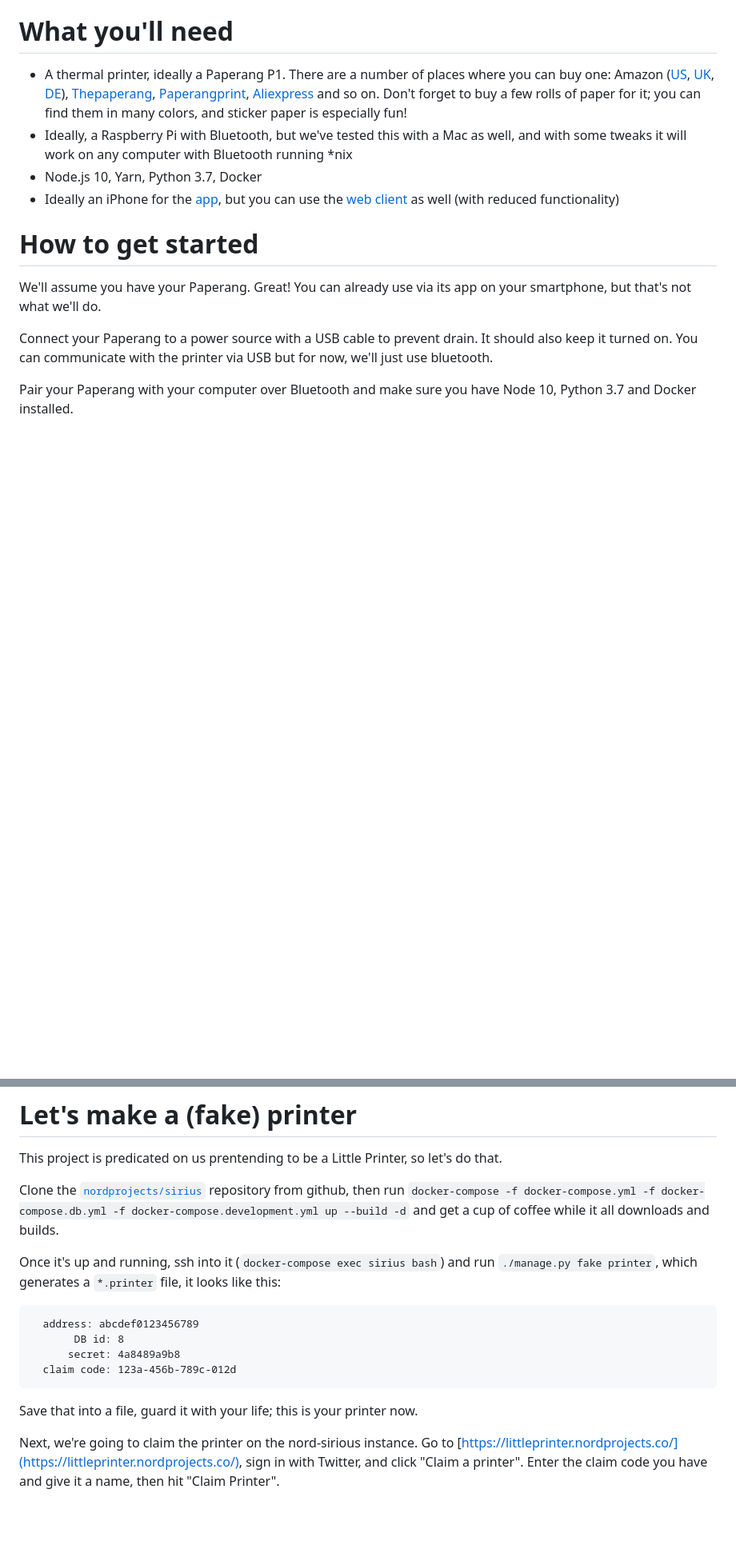
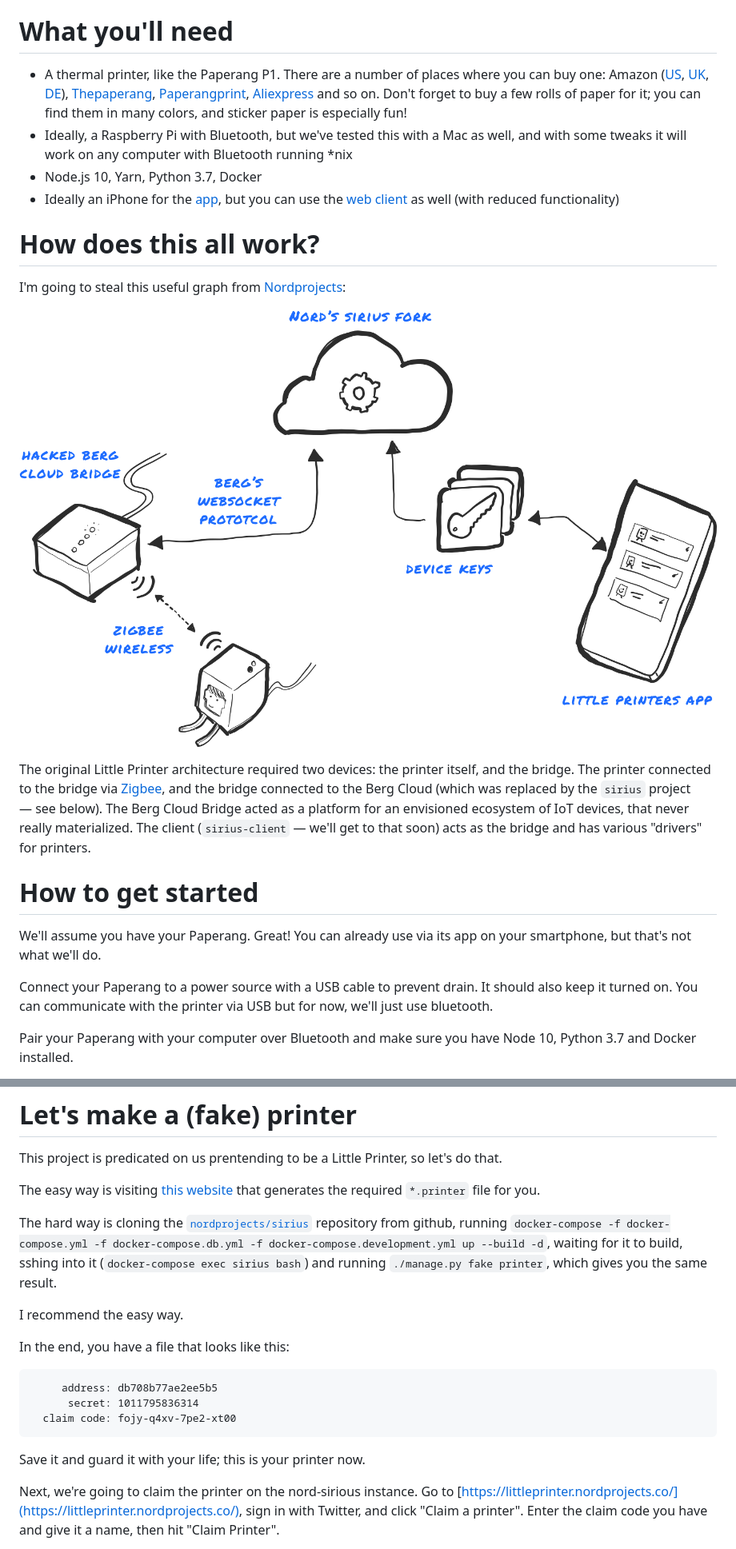
Before and after one commit to JohnDee15/tinyprinter.club-old, a Markdown page: readme.md, 2 parts joined by grey strips. Shown: that part at 80% size. Drawn GitHub-style; pictures changed too: how-it-works.png (added); blank space fills up the shorter version.

````diff
--- a/readme.md
+++ b/readme.md
@@ -25,10 +26,18 @@ Good news! You came to the right place. Just follow these ??? easy steps and you
 
 # What you'll need
 
-* A thermal printer, ideally a Paperang P1. There are a number of places where you can buy one: Amazon ([US](https://www.amazon.com/PAPERANG-Portable-Language-Wireless-Bluetooth/dp/B07TCJ2TC6/), [UK](https://www.amazon.co.uk/PAPERANG-Wireless-Mobile-Instant-Printer/dp/B078HZK2NV), [DE](https://www.amazon.de/Paperang-Mini-Drucker-Android-Ger%C3%A4te-Druckpapier-gew%C3%B6hnlich/dp/B082PWV57H/)), [Thepaperang](https://thepaperang.com/products/paperang-p1), [Paperangprint](https://paperangprint.com/collections/paperang-printers/products/paperang-p1), [Aliexpress](https://www.aliexpress.com/w/wholesale-paperang-p1.html) and so on. Don't forget to buy a few rolls of paper for it; you can find them in many colors, and sticker paper is especially fun!
+* A thermal printer, like the Paperang P1. There are a number of places where you can buy one: Amazon ([US](https://www.amazon.com/PAPERANG-Portable-Language-Wireless-Bluetooth/dp/B07TCJ2TC6/), [UK](https://www.amazon.co.uk/PAPERANG-Wireless-Mobile-Instant-Printer/dp/B078HZK2NV), [DE](https://www.amazon.de/Paperang-Mini-Drucker-Android-Ger%C3%A4te-Druckpapier-gew%C3%B6hnlich/dp/B082PWV57H/)), [Thepaperang](https://thepaperang.com/products/paperang-p1), [Paperangprint](https://paperangprint.com/collections/paperang-printers/products/paperang-p1), [Aliexpress](https://www.aliexpress.com/w/wholesale-paperang-p1.html) and so on. Don't forget to buy a few rolls of paper for it; you can find them in many colors, and sticker paper is especially fun!
 * Ideally, a Raspberry Pi with Bluetooth, but we've tested this with a Mac as well, and with some tweaks it will work on any computer with Bluetooth running *nix
 * Node.js 10, Yarn, Python 3.7, Docker
 * Ideally an iPhone for the [app](https://itunes.apple.com/us/app/little-printers/id1393105914?ls=1&mt=8), but you can use the [web client](https://littleprinters.netlify.app/) as well (with reduced functionality)
+
+# How does this all work?
+
+I'm going to steal this useful graph from [Nordprojects](https://nordprojects.co/projects/littleprinters/):
+
+![architecture](how-it-works.png)
+
+The original Little Printer architecture required two devices: the printer itself, and the bridge. The printer connected to the bridge via [Zigbee](https://en.wikipedia.org/wiki/Zigbee), and the bridge connected to the Berg Cloud (which was replaced by the `sirius` project — see below). The Berg Cloud Bridge acted as a platform for an envisioned ecosystem of IoT devices, that never really materialized. The client (`sirius-client` — we'll get to that soon) acts as the bridge and has various "drivers" for printers.
 
 # How to get started
 
@@ -42,18 +51,21 @@ Pair your Paperang with your computer over Bluetooth and make sure you have Node
 
 This project is predicated on us prentending to be a Little Printer, so let's do that.
 
-Clone the [`nordprojects/sirius`](https://github.com/nordprojects/sirius) repository from github, then run `docker-compose -f docker-compose.yml -f docker-compose.db.yml -f docker-compose.development.yml up --build -d` and get a cup of coffee while it all downloads and builds.
+The easy way is visiting [this website](https://little-printer-claim-code.netlify.app/) that generates the required `*.printer` file for you.
 
-Once it's up and running, ssh into it (`docker-compose exec sirius bash`) and run `./manage.py fake printer`, which generates a `*.printer` file, it looks like this:
+The hard way is cloning the [`nordprojects/sirius`](https://github.com/nordprojects/sirius) repository from github, running `docker-compose -f docker-compose.yml -f docker-compose.db.yml -f docker-compose.development.yml up --build -d`, waiting for it to build, sshing into it (`docker-compose exec sirius bash`) and running `./manage.py fake printer`, which gives you the same result.
+
+I recommend the easy way.
+
+In the end, you have a file that looks like this:
 
 ```
-  address: abcdef0123456789
-       DB id: 8
-      secret: 4a8489a9b8
-  claim code: 123a-456b-789c-012d
+     address: db708b77ae2ee5b5
+      secret: 1011795836314
+  claim code: fojy-q4xv-7pe2-xt00
 ```
 
-Save that into a file, guard it with your life; this is your printer now.
+Save it and guard it with your life; this is your printer now.
 
 Next, we're going to claim the printer on the nord-sirious instance. Go to [https://littleprinter.nordprojects.co/](https://littleprinter.nordprojects.co/), sign in with Twitter, and click "Claim a printer". Enter the claim code you have and give it a name, then hit "Claim Printer".
 
````
Also changed, not shown: other parts of readme.md (+5 -8 lines).
